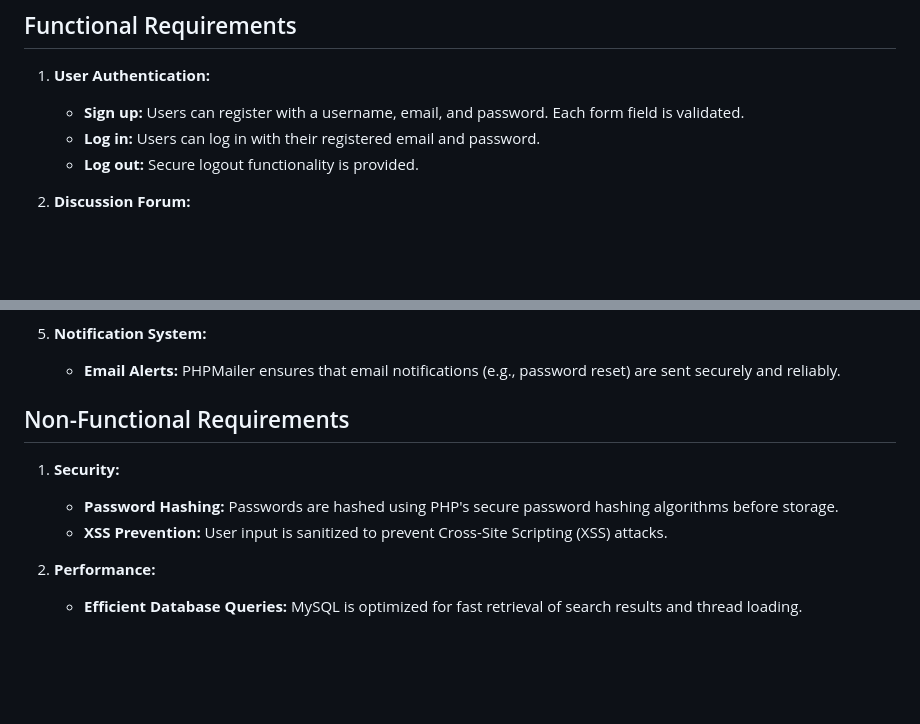
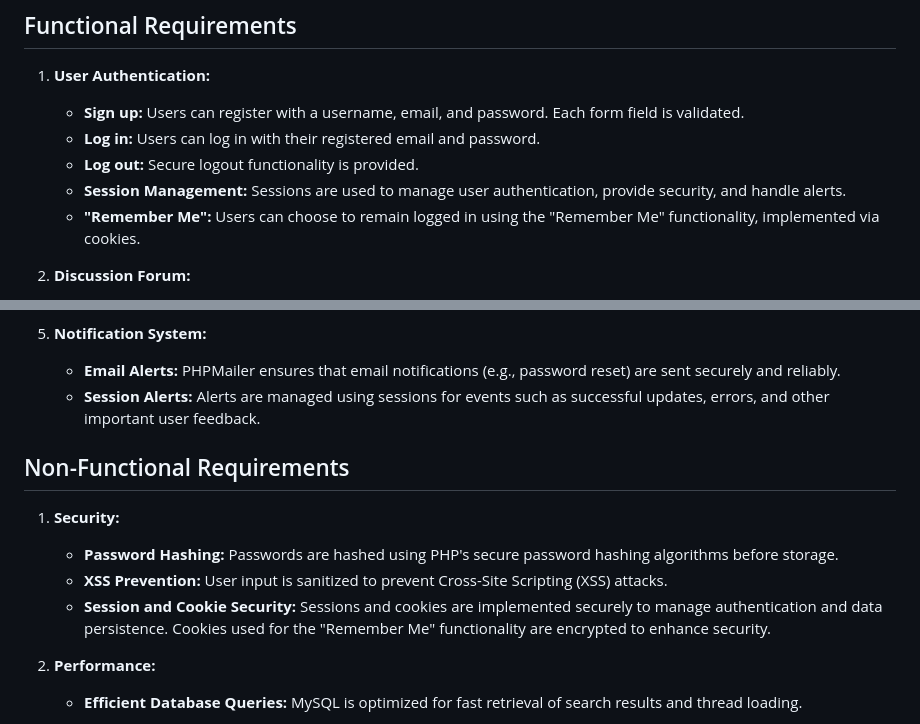
Before and after one commit to NushratJabenAurnima/iDiscuss-An-Online-Discussion-Forum, a Markdown page: README.md, 2 parts joined by grey strips. GitHub-like rendering; blank space fills up the shorter version.

```diff
--- a/README.md
+++ b/README.md
@@ -37,6 +39,8 @@ The goal of this project is to create an easy-to-use platform for threaded discu
    - **Sign up:** Users can register with a username, email, and password. Each form field is validated.
    - **Log in:** Users can log in with their registered email and password.
    - **Log out:** Secure logout functionality is provided.
+   - **Session Management:** Sessions are used to manage user authentication, provide security, and handle alerts.
+   - **"Remember Me":** Users can choose to remain logged in using the "Remember Me" functionality, implemented via cookies.
 
 2. **Discussion Forum:**
    - **Posting:** Users can create threads under specific topics.
@@ -55,12 +59,14 @@ The goal of this project is to create an easy-to-use platform for threaded discu
 
 5. **Notification System:**
    - **Email Alerts:** PHPMailer ensures that email notifications (e.g., password reset) are sent securely and reliably.
+   - **Session Alerts:** Alerts are managed using sessions for events such as successful updates, errors, and other important user feedback.
 
 ## Non-Functional Requirements
 
 1. **Security:**
    - **Password Hashing:** Passwords are hashed using PHP's secure password hashing algorithms before storage.
    - **XSS Prevention:** User input is sanitized to prevent Cross-Site Scripting (XSS) attacks.
+   - **Session and Cookie Security:** Sessions and cookies are implemented securely to manage authentication and data persistence. Cookies used for the "Remember Me" functionality are encrypted to enhance security.
 
 2. **Performance:**
    - **Efficient Database Queries:** MySQL is optimized for fast retrieval of search results and thread loading.
```
Also changed, not shown: other parts of README.md (+20 -1 lines).
